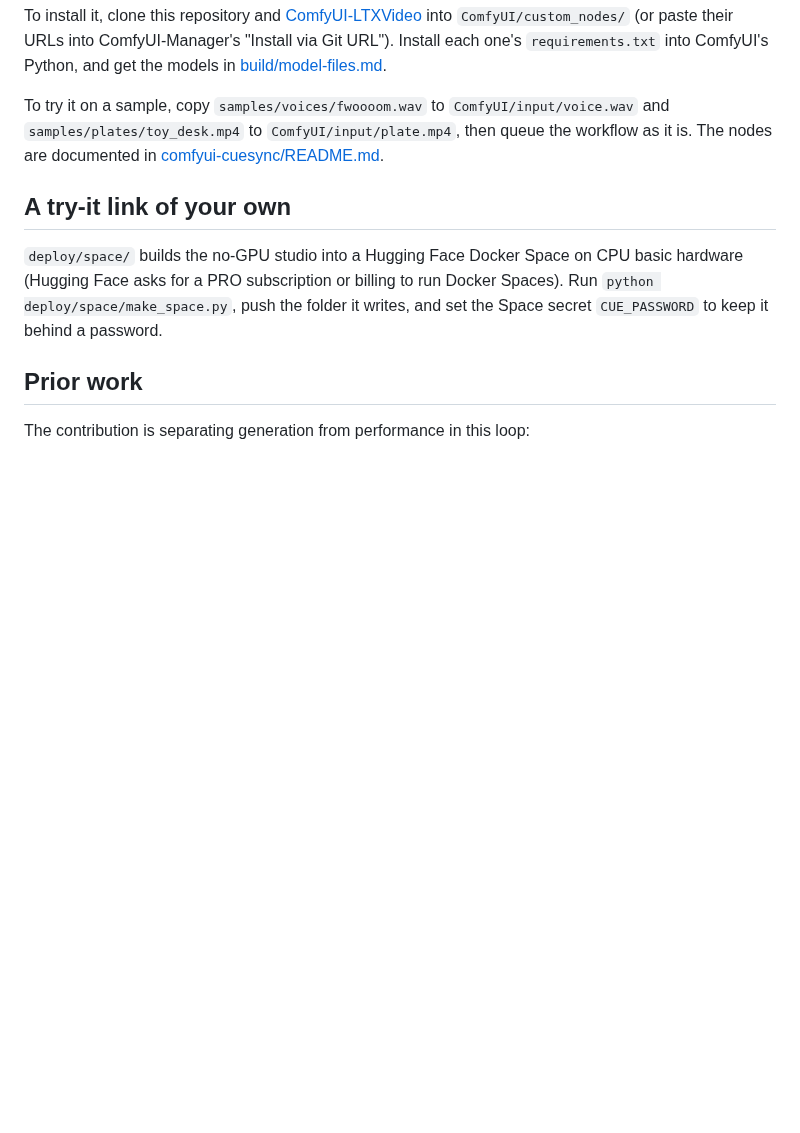
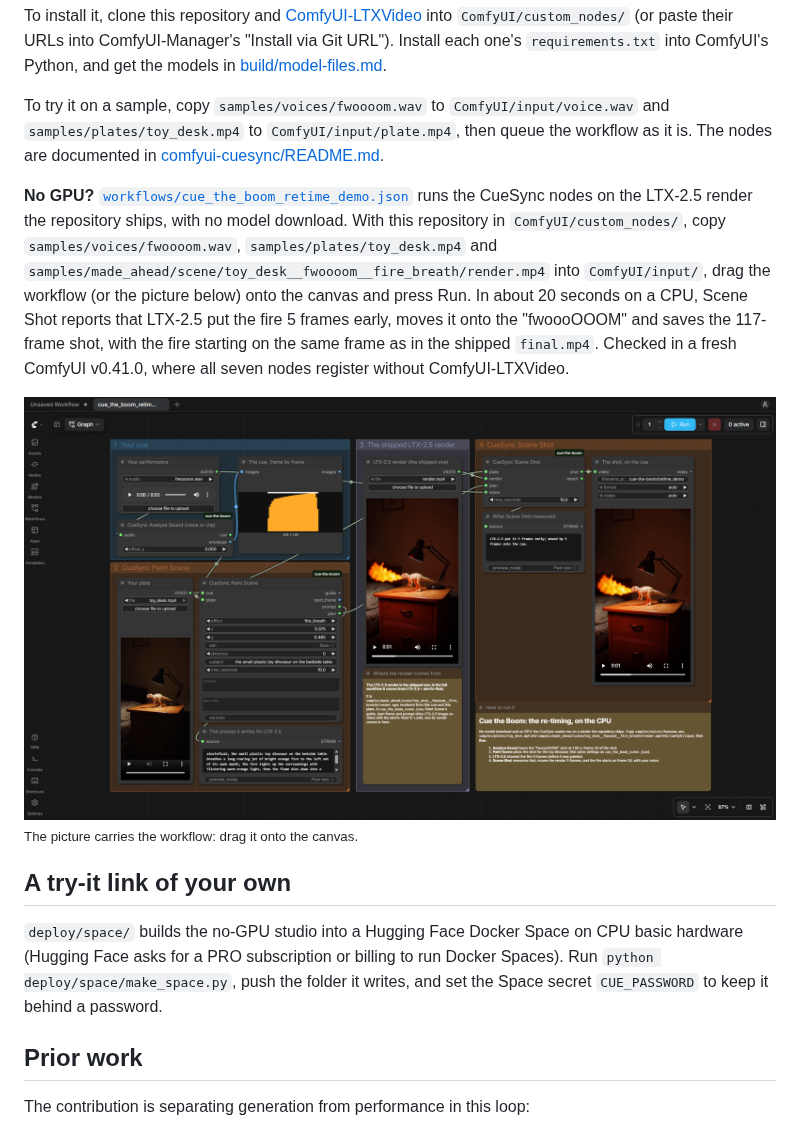
Before and after one commit to grzenio22/cue-the-boom, a Markdown page: TECHNICAL.md, the part around the change. Rendered like a GitHub page; pictures changed too: media/comfyui-retime-demo.png (added); blank space fills up the shorter version.

```diff
--- a/TECHNICAL.md
+++ b/TECHNICAL.md
@@ -266,6 +266,11 @@ To install it, clone this repository and [ComfyUI-LTXVideo](https://github.com/L
 
 To try it on a sample, copy `samples/voices/fwoooom.wav` to `ComfyUI/input/voice.wav` and `samples/plates/toy_desk.mp4` to `ComfyUI/input/plate.mp4`, then queue the workflow as it is. The nodes are documented in [comfyui-cuesync/README.md](comfyui-cuesync/README.md).
 
+**No GPU?** [`workflows/cue_the_boom_retime_demo.json`](workflows/cue_the_boom_retime_demo.json) runs the CueSync nodes on the LTX-2.5 render the repository ships, with no model download. With this repository in `ComfyUI/custom_nodes/`, copy `samples/voices/fwoooom.wav`, `samples/plates/toy_desk.mp4` and `samples/made_ahead/scene/toy_desk__fwoooom__fire_breath/render.mp4` into `ComfyUI/input/`, drag the workflow (or the picture below) onto the canvas and press Run. In about 20 seconds on a CPU, Scene Shot reports that LTX-2.5 put the fire 5 frames early, moves it onto the "fwoooOOOM" and saves the 117-frame shot, with the fire starting on the same frame as in the shipped `final.mp4`. Checked in a fresh ComfyUI v0.41.0, where all seven nodes register without ComfyUI-LTXVideo.
+
+![The CueSync nodes in ComfyUI v0.41.0 on a CPU: the cue, Paint Scene, the shipped LTX-2.5 render, and Scene Shot reporting that the render was 5 frames early and moving it onto the cue](media/comfyui-retime-demo.png)
+<sub>The picture carries the workflow: drag it onto the canvas.</sub>
+
 ## A try-it link of your own
 
 `deploy/space/` builds the no-GPU studio into a Hugging Face Docker Space on CPU basic hardware (Hugging Face asks for a PRO subscription or billing to run Docker Spaces). Run `python deploy/space/make_space.py`, push the folder it writes, and set the Space secret `CUE_PASSWORD` to keep it behind a password.
```
Also changed, not shown: README.md (+1 -0 lines), workflows/README.md (+1 -0 lines), 2 other files.
